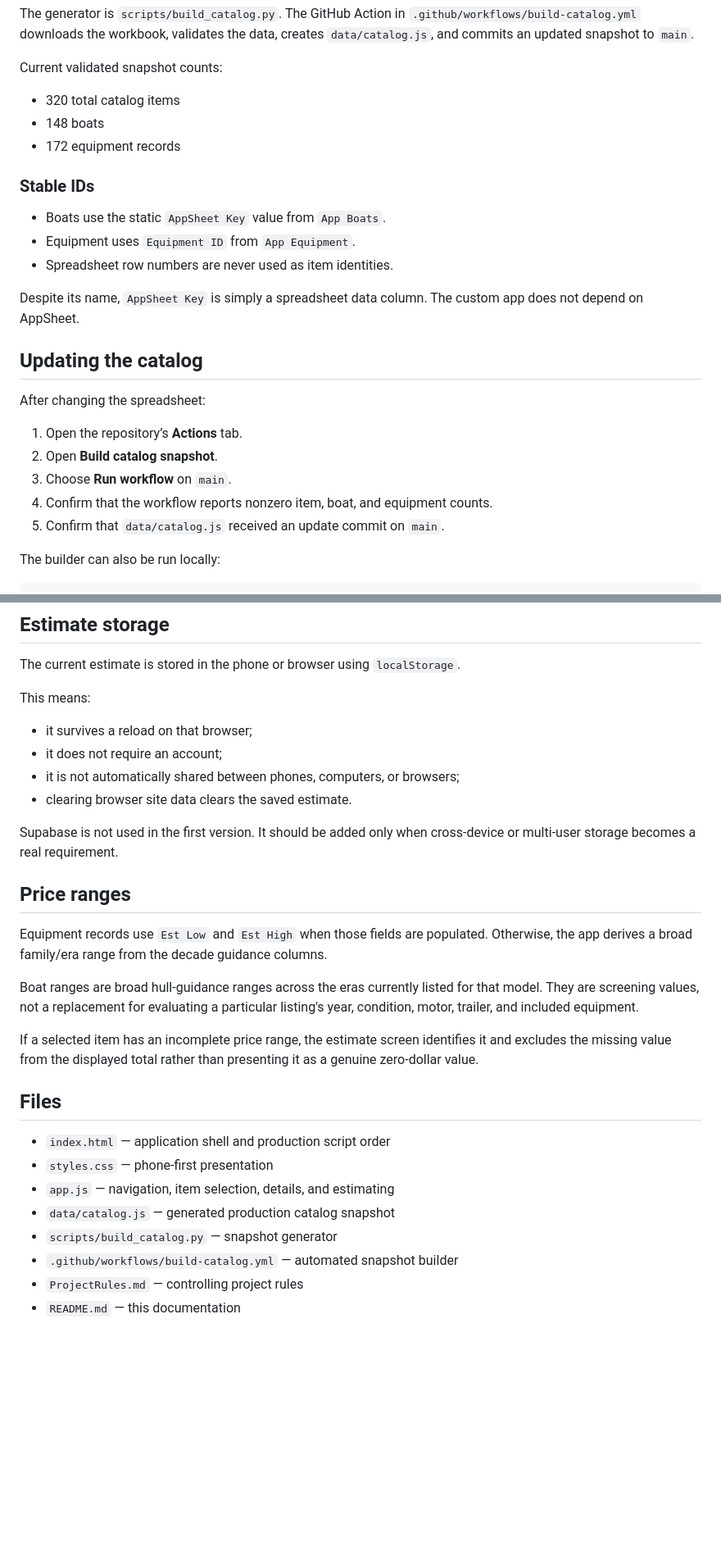
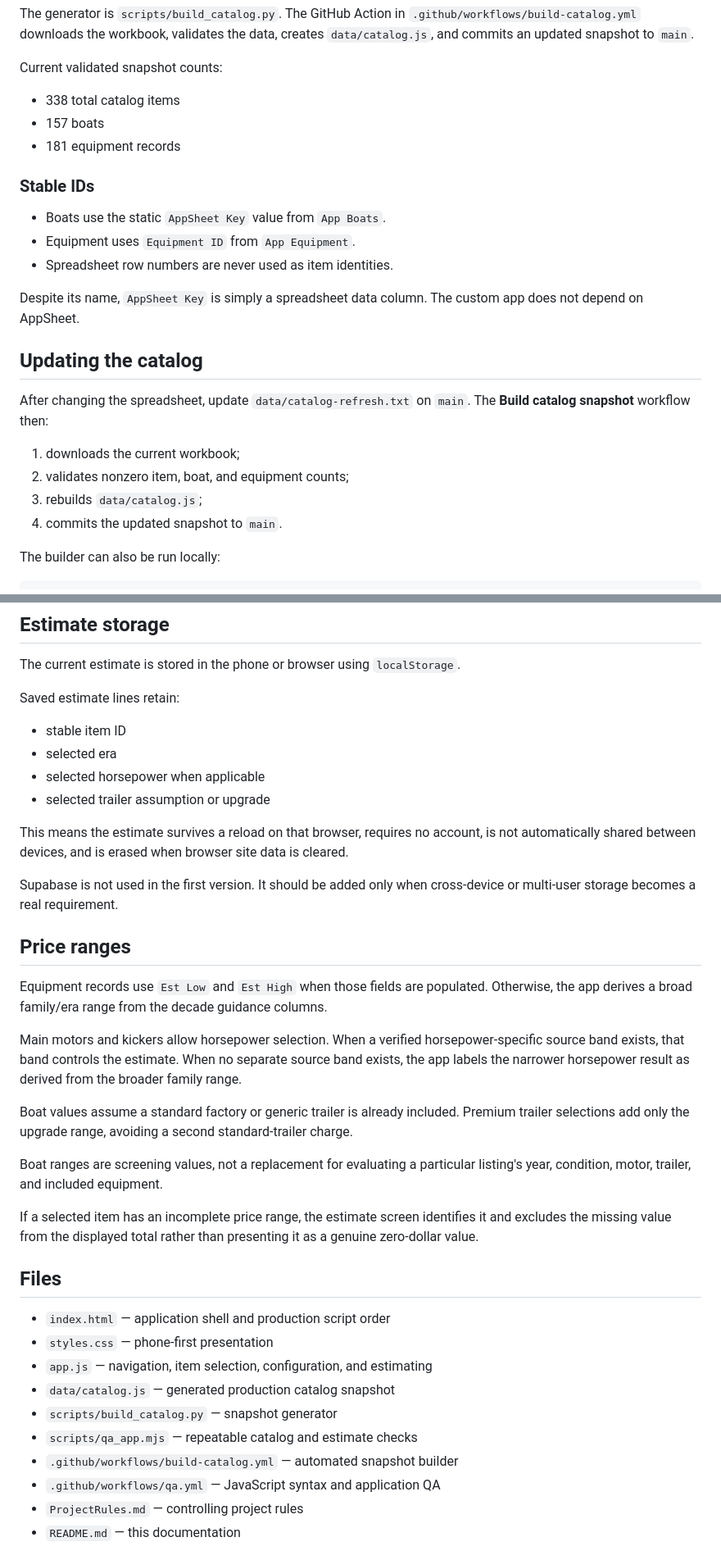
Before and after one commit to tpoirier1969/BoatBuilder, a Markdown page: README.md, 2 parts joined by grey strips. Shown at 82% size. Drawn GitHub-style; blank space fills up the shorter version.

Commit message:
Update BoatBuilder counts and QA documentation

```diff
--- a/README.md
+++ b/README.md
@@ -40,9 +41,9 @@ The generator is `scripts/build_catalog.py`. The GitHub Action in `.github/workf
 
 Current validated snapshot counts:
 
-- 320 total catalog items
-- 148 boats
-- 172 equipment records
+- 338 total catalog items
+- 157 boats
+- 181 equipment records
 
 ### Stable IDs
 
@@ -54,13 +55,12 @@ Despite its name, `AppSheet Key` is simply a spreadsheet data column. The custom
 
 ## Updating the catalog
 
-After changing the spreadsheet:
+After changing the spreadsheet, update `data/catalog-refresh.txt` on `main`. The **Build catalog snapshot** workflow then:
 
-1. Open the repository’s **Actions** tab.
-2. Open **Build catalog snapshot**.
-3. Choose **Run workflow** on `main`.
-4. Confirm that the workflow reports nonzero item, boat, and equipment counts.
-5. Confirm that `data/catalog.js` received an update commit on `main`.
+1. downloads the current workbook;
+2. validates nonzero item, boat, and equipment counts;
+3. rebuilds `data/catalog.js`;
+4. commits the updated snapshot to `main`.
 
 The builder can also be run locally:
 
@@ -86,12 +86,14 @@ A missing picture is preferable to showing the wrong boat.
 
 The current estimate is stored in the phone or browser using `localStorage`.
 
-This means:
+Saved estimate lines retain:
 
-- it survives a reload on that browser;
-- it does not require an account;
-- it is not automatically shared between phones, computers, or browsers;
-- clearing browser site data clears the saved estimate.
+- stable item ID
+- selected era
+- selected horsepower when applicable
+- selected trailer assumption or upgrade
+
+This means the estimate survives a reload on that browser, requires no account, is not automatically shared between devices, and is erased when browser site data is cleared.
 
 Supabase is not used in the first version. It should be added only when cross-device or multi-user storage becomes a real requirement.
 
@@ -99,7 +101,11 @@ Supabase is not used in the first version. It should be added only when cross-de
 
 Equipment records use `Est Low` and `Est High` when those fields are populated. Otherwise, the app derives a broad family/era range from the decade guidance columns.
 
-Boat ranges are broad hull-guidance ranges across the eras currently listed for that model. They are screening values, not a replacement for evaluating a particular listing's year, condition, motor, trailer, and included equipment.
+Main motors and kickers allow horsepower selection. When a verified horsepower-specific source band exists, that band controls the estimate. When no separate source band exists, the app labels the narrower horsepower result as derived from the broader family range.
+
+Boat values assume a standard factory or generic trailer is already included. Premium trailer selections add only the upgrade range, avoiding a second standard-trailer charge.
+
+Boat ranges are screening values, not a replacement for evaluating a particular listing's year, condition, motor, trailer, and included equipment.
 
 If a selected item has an incomplete price range, the estimate screen identifies it and excludes the missing value from the displayed total rather than presenting it as a genuine zero-dollar value.
 
@@ -107,10 +113,12 @@ If a selected item has an incomplete price range, the estimate screen identifies
 
 - `index.html` — application shell and production script order
 - `styles.css` — phone-first presentation
-- `app.js` — navigation, item selection, details, and estimating
+- `app.js` — navigation, item selection, configuration, and estimating
 - `data/catalog.js` — generated production catalog snapshot
 - `scripts/build_catalog.py` — snapshot generator
+- `scripts/qa_app.mjs` — repeatable catalog and estimate checks
 - `.github/workflows/build-catalog.yml` — automated snapshot builder
+- `.github/workflows/qa.yml` — JavaScript syntax and application QA
 - `ProjectRules.md` — controlling project rules
 - `README.md` — this documentation
 
```
Also changed, not shown: other parts of README.md (+14 -5 lines).
